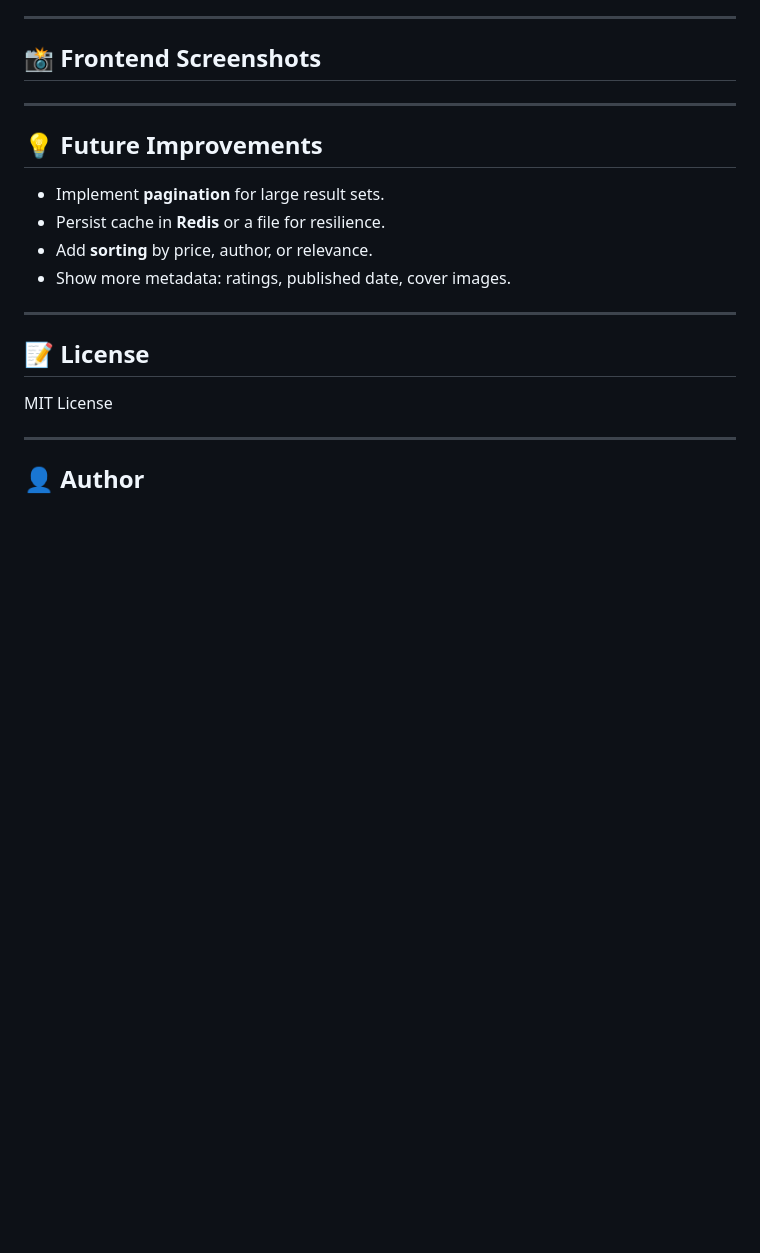
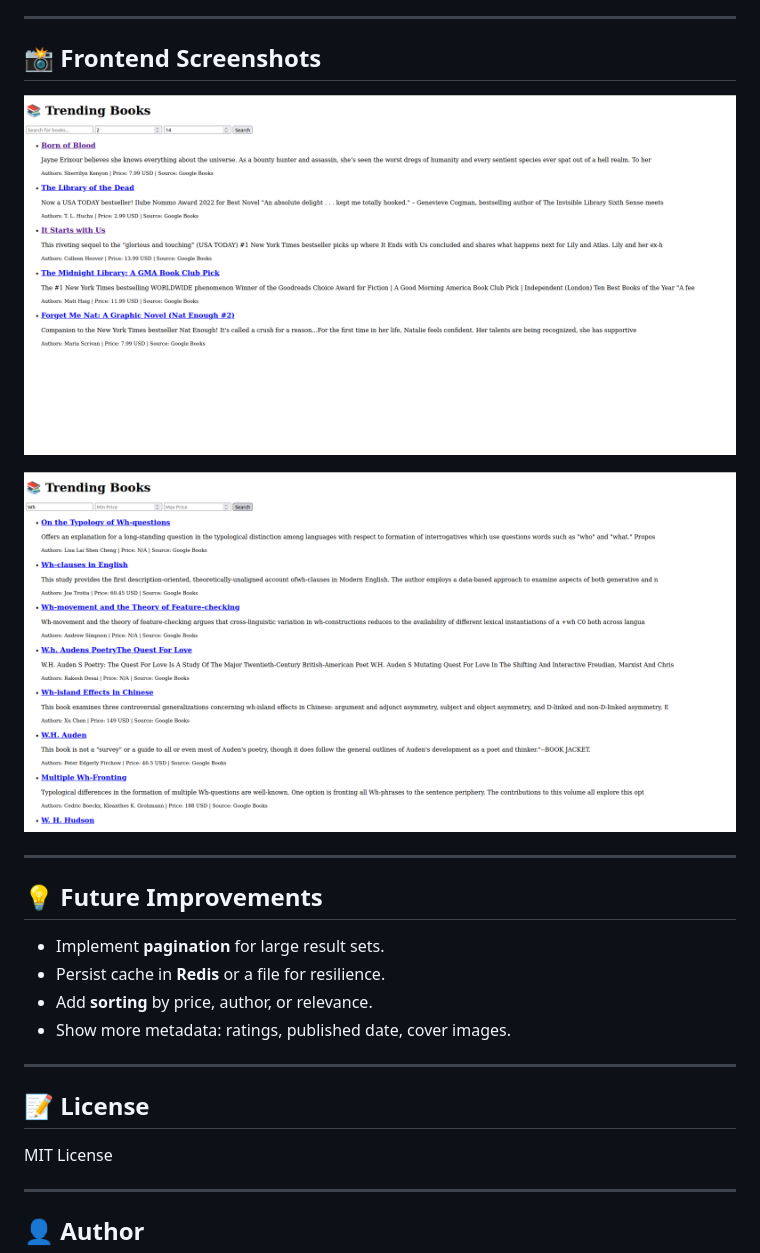
Before and after one commit to shubham9345/Assignment-Maketronics, a Markdown page: README.md, the part around the change. Rendered like a GitHub page; pictures changed too: Image/ss1.png (added), Image/ss2.png (added); blank space fills up the shorter version.

```diff
--- a/README.md
+++ b/README.md
@@ -90,6 +90,13 @@ Search and filter books.
 
 ## 📸 Frontend Screenshots
 
+![Logo](Image/ss1.png)
+
+
+![Logo](Image/ss2.png)
+
+
+
 
 ---
 
```
